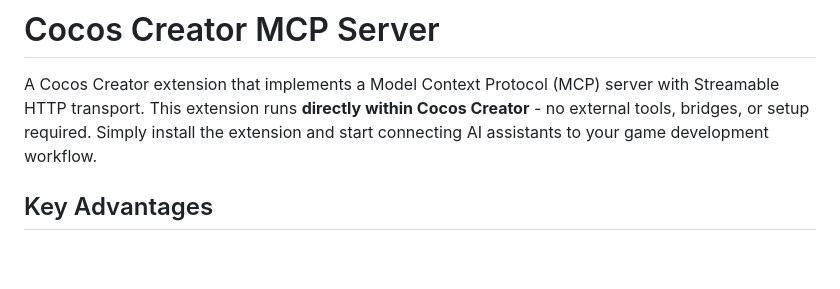
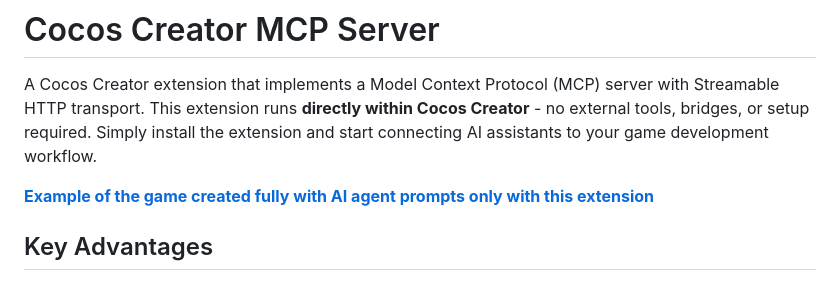
Before and after one commit to mianmian7/cocos-mcp, a Markdown page: README.md, the part around the change. Drawn GitHub-style; blank space fills up the shorter version.

Commit message:
更新 README.md

```diff
--- a/README.md
+++ b/README.md
@@ -1,6 +1,8 @@
 # Cocos Creator MCP Server
 
 A Cocos Creator extension that implements a Model Context Protocol (MCP) server with Streamable HTTP transport. This extension runs **directly within Cocos Creator** - no external tools, bridges, or setup required. Simply install the extension and start connecting AI assistants to your game development workflow.
+
+[**Example of the game created fully with AI agent prompts only with this extension**](https://ro-ro.itch.io/ai-breakout)
 
 ## Key Advantages
 
```
